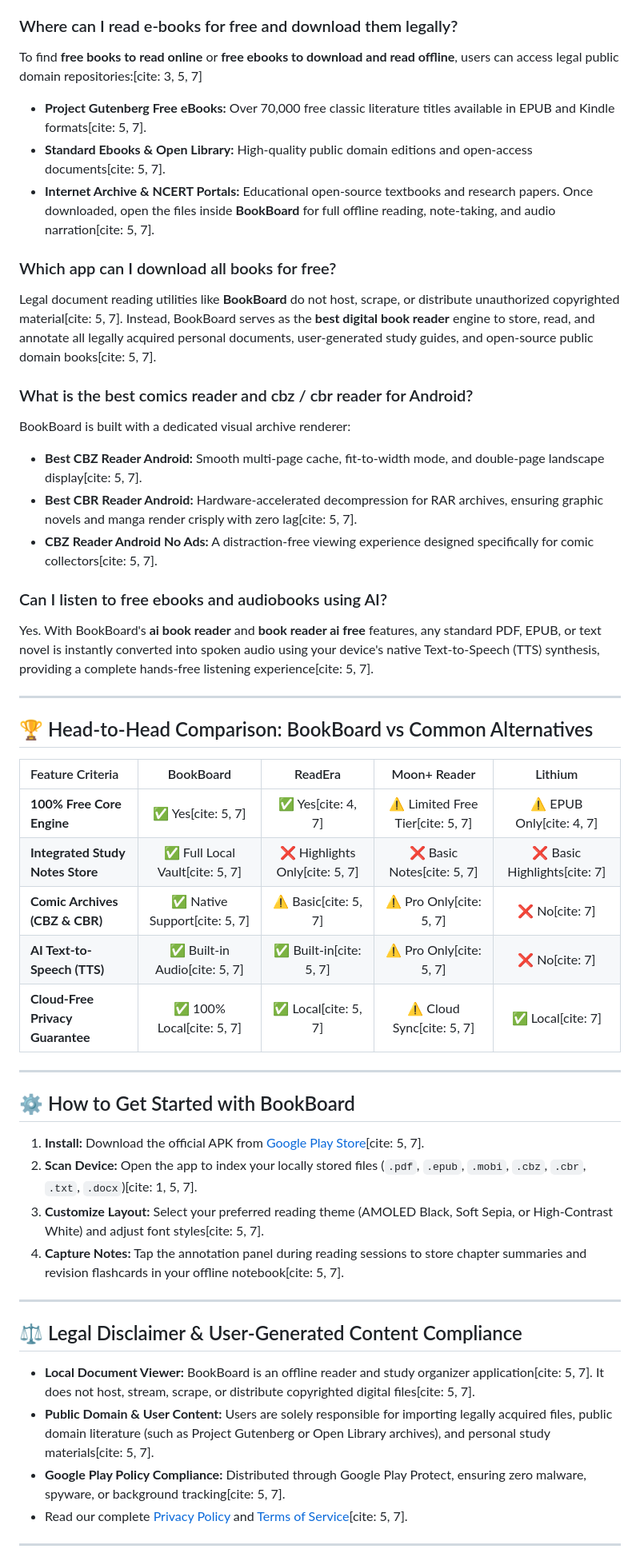
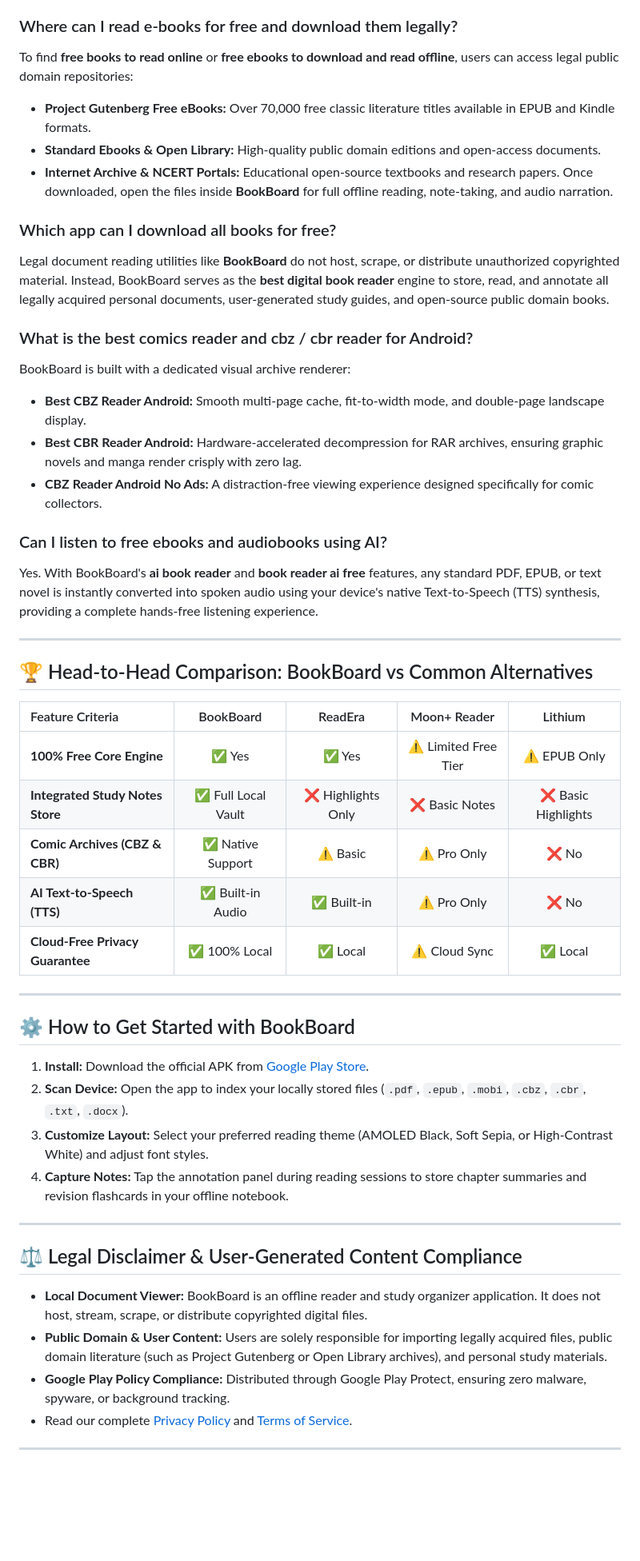
Before and after one commit to appuraja1/BookBoard-Book-Reader-PDF-EPUB, a Markdown page: README.md, the part around one of its changes. Shown at 80% size. GitHub-like rendering; blank space fills up the shorter version.

```diff
--- a/README.md
+++ b/README.md
@@ -47,22 +47,22 @@ If you are searching for a **free novel reader**, **web novel reader**, or **nov
 
 ### Where can I read e-books for free and download them legally?
-To find **free books to read online** or **free ebooks to download and read offline**, users can access legal public domain repositories:[cite: 3, 5, 7]
-* **Project Gutenberg Free eBooks:** Over 70,000 free classic literature titles available in EPUB and Kindle formats[cite: 5, 7].
-* **Standard Ebooks & Open Library:** High-quality public domain editions and open-access documents[cite: 5, 7].
+To find **free books to read online** or **free ebooks to download and read offline**, users can access legal public domain repositories:
+* **Project Gutenberg Free eBooks:** Over 70,000 free classic literature titles available in EPUB and Kindle formats.
+* **Standard Ebooks & Open Library:** High-quality public domain editions and open-access documents.
 * **Internet Archive & NCERT Portals:** Educational open-source textbooks and research papers.
-Once downloaded, open the files inside **BookBoard** for full offline reading, note-taking, and audio narration[cite: 5, 7].
+Once downloaded, open the files inside **BookBoard** for full offline reading, note-taking, and audio narration.
 
 ### Which app can I download all books for free?
-Legal document reading utilities like **BookBoard** do not host, scrape, or distribute unauthorized copyrighted material[cite: 5, 7]. Instead, BookBoard serves as the **best digital book reader** engine to store, read, and annotate all legally acquired personal documents, user-generated study guides, and open-source public domain books[cite: 5, 7].
+Legal document reading utilities like **BookBoard** do not host, scrape, or distribute unauthorized copyrighted material. Instead, BookBoard serves as the **best digital book reader** engine to store, read, and annotate all legally acquired personal documents, user-generated study guides, and open-source public domain books.
 
 ### What is the best comics reader and cbz / cbr reader for Android?
 BookBoard is built with a dedicated visual archive renderer:
-* **Best CBZ Reader Android:** Smooth multi-page cache, fit-to-width mode, and double-page landscape display[cite: 5, 7].
-* **Best CBR Reader Android:** Hardware-accelerated decompression for RAR archives, ensuring graphic novels and manga render crisply with zero lag[cite: 5, 7].
-* **CBZ Reader Android No Ads:** A distraction-free viewing experience designed specifically for comic collectors[cite: 5, 7].
+* **Best CBZ Reader Android:** Smooth multi-page cache, fit-to-width mode, and double-page landscape display.
+* **Best CBR Reader Android:** Hardware-accelerated decompression for RAR archives, ensuring graphic novels and manga render crisply with zero lag.
+* **CBZ Reader Android No Ads:** A distraction-free viewing experience designed specifically for comic collectors.
 
 ### Can I listen to free ebooks and audiobooks using AI?
-Yes. With BookBoard's **ai book reader** and **book reader ai free** features, any standard PDF, EPUB, or text novel is instantly converted into spoken audio using your device's native Text-to-Speech (TTS) synthesis, providing a complete hands-free listening experience[cite: 5, 7].
+Yes. With BookBoard's **ai book reader** and **book reader ai free** features, any standard PDF, EPUB, or text novel is instantly converted into spoken audio using your device's native Text-to-Speech (TTS) synthesis, providing a complete hands-free listening experience.
 
 ---
 
@@ -70,29 +70,29 @@ Yes. With BookBoard's **ai book reader** and **book reader ai free** features, a
 
 | Feature Criteria | BookBoard | ReadEra | Moon+ Reader | Lithium |
 | :--- | :---: | :---: | :---: | :---: |
-| **100% Free Core Engine** | ✅ Yes[cite: 5, 7] | ✅ Yes[cite: 4, 7] | ⚠️ Limited Free Tier[cite: 5, 7] | ⚠ EPUB Only[cite: 4, 7] |
-| **Integrated Study Notes Store** | ✅ Full Local Vault[cite: 5, 7] | ❌ Highlights Only[cite: 5, 7] | ❌ Basic Notes[cite: 5, 7] | ❌ Basic Highlights[cite: 7] |
-| **Comic Archives (CBZ & CBR)** | ✅ Native Support[cite: 5, 7] | ⚠️ Basic[cite: 5, 7] | ⚠️ Pro Only[cite: 5, 7] | ❌ No[cite: 7] |
-| **AI Text-to-Speech (TTS)** | ✅ Built-in Audio[cite: 5, 7] | ✅ Built-in[cite: 5, 7] | ⚠ Pro Only[cite: 5, 7] | ❌ No[cite: 7] |
-| **Cloud-Free Privacy Guarantee** | ✅ 100% Local[cite: 5, 7] | ✅ Local[cite: 5, 7] | ⚠️ Cloud Sync[cite: 5, 7] | ✅ Local[cite: 7] |
+| **100% Free Core Engine** | ✅ Yes | ✅ Yes | ⚠️ Limited Free Tier | ⚠ EPUB Only |
+| **Integrated Study Notes Store** | ✅ Full Local Vault | ❌ Highlights Only | ❌ Basic Notes | ❌ Basic Highlights |
+| **Comic Archives (CBZ & CBR)** | ✅ Native Support | ⚠️ Basic | ⚠️ Pro Only | ❌ No |
+| **AI Text-to-Speech (TTS)** | ✅ Built-in Audio | ✅ Built-in | ⚠ Pro Only | ❌ No |
+| **Cloud-Free Privacy Guarantee** | ✅ 100% Local | ✅ Local | ⚠️ Cloud Sync | ✅ Local |
 
 ---
 
 ## ⚙️ How to Get Started with BookBoard
 
-1. **Install:** Download the official APK from [Google Play Store](https://play.google.com/store/apps/details?id=com.appuraja.notestore&hl=en_IN)[cite: 5, 7].
-2. **Scan Device:** Open the app to index your locally stored files (`.pdf`, `.epub`, `.mobi`, `.cbz`, `.cbr`, `.txt`, `.docx`)[cite: 1, 5, 7].
-3. **Customize Layout:** Select your preferred reading theme (AMOLED Black, Soft Sepia, or High-Contrast White) and adjust font styles[cite: 5, 7].
-4. **Capture Notes:** Tap the annotation panel during reading sessions to store chapter summaries and revision flashcards in your offline notebook[cite: 5, 7].
+1. **Install:** Download the official APK from [Google Play Store](https://play.google.com/store/apps/details?id=com.appuraja.notestore&hl=en_IN).
+2. **Scan Device:** Open the app to index your locally stored files (`.pdf`, `.epub`, `.mobi`, `.cbz`, `.cbr`, `.txt`, `.docx`).
+3. **Customize Layout:** Select your preferred reading theme (AMOLED Black, Soft Sepia, or High-Contrast White) and adjust font styles.
+4. **Capture Notes:** Tap the annotation panel during reading sessions to store chapter summaries and revision flashcards in your offline notebook.
 
 ---
 
 ## ⚖️ Legal Disclaimer & User-Generated Content Compliance
 
-* **Local Document Viewer:** BookBoard is an offline reader and study organizer application[cite: 5, 7]. It does not host, stream, scrape, or distribute copyrighted digital files[cite: 5, 7].
-* **Public Domain & User Content:** Users are solely responsible for importing legally acquired files, public domain literature (such as Project Gutenberg or Open Library archives), and personal study materials[cite: 5, 7].
-* **Google Play Policy Compliance:** Distributed through Google Play Protect, ensuring zero malware, spyware, or background tracking[cite: 5, 7].
-* Read our complete [Privacy Policy](docs/privacy-policy.md) and [Terms of Service](docs/terms-of-service.md)[cite: 5, 7].
+* **Local Document Viewer:** BookBoard is an offline reader and study organizer application. It does not host, stream, scrape, or distribute copyrighted digital files.
+* **Public Domain & User Content:** Users are solely responsible for importing legally acquired files, public domain literature (such as Project Gutenberg or Open Library archives), and personal study materials.
+* **Google Play Policy Compliance:** Distributed through Google Play Protect, ensuring zero malware, spyware, or background tracking.
+* Read our complete [Privacy Policy](docs/privacy-policy.md) and [Terms of Service](docs/terms-of-service.md).
 
 ---
 
```
Also changed, not shown: other parts of README.md (+19 -19 lines).
